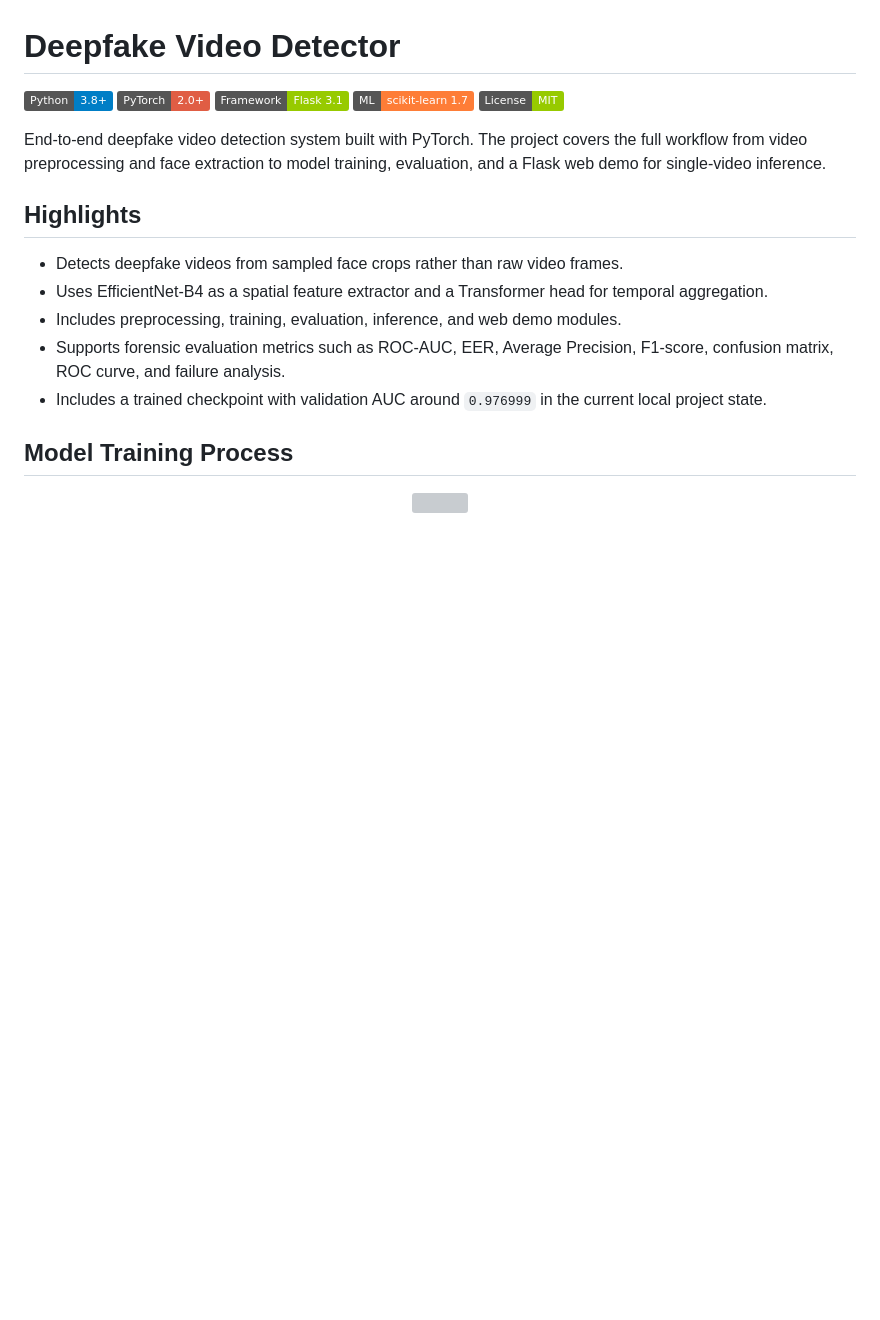
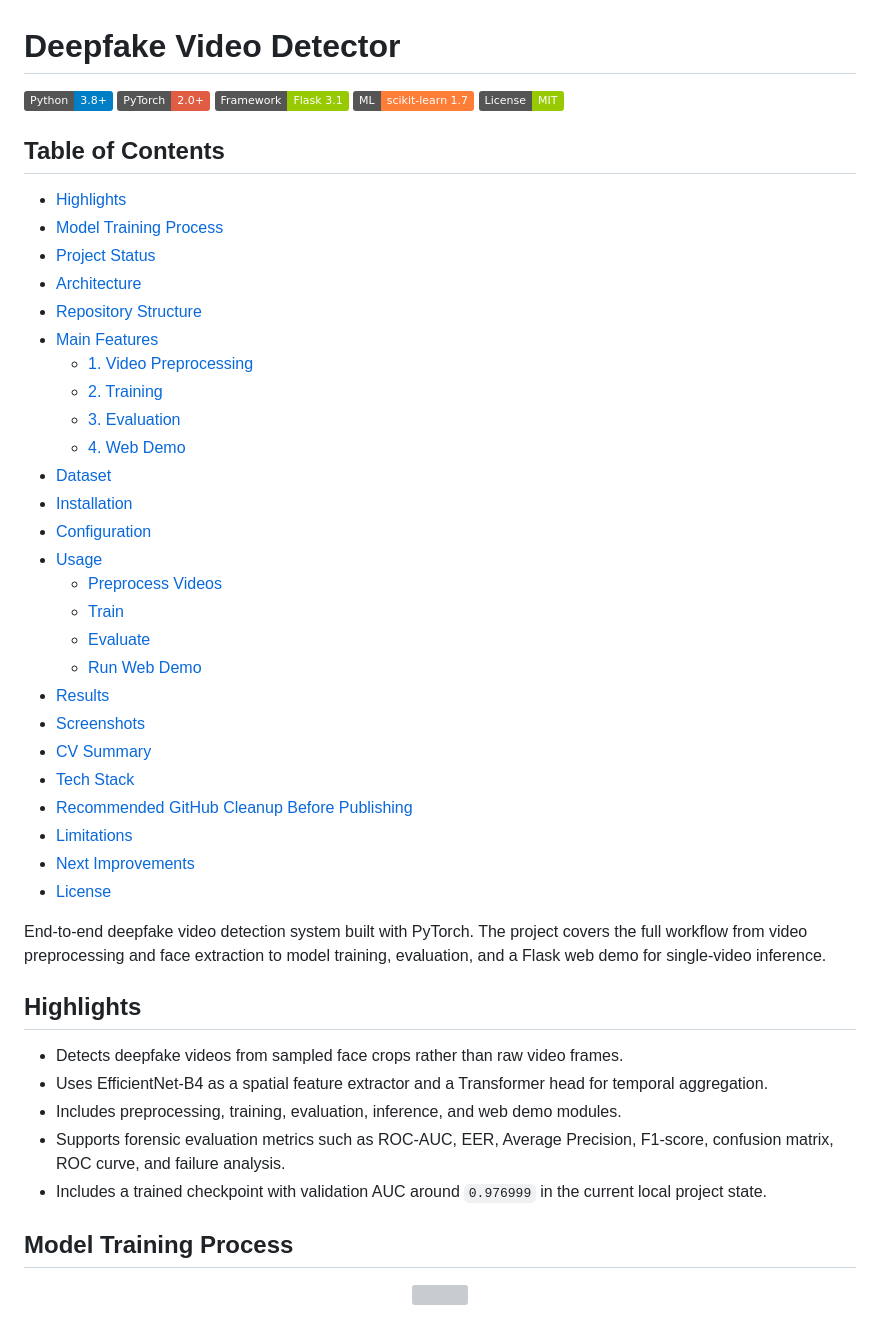
Before and after one commit to Tienndat2306/Deepfake_Detection, a Markdown page: README.md, the part around the change. Drawn GitHub-style; badges without logos; blank space fills up the shorter version; grey boxes are pictures that could not be loaded.

Commit message:
Add table of contents to README
Added a comprehensive table of contents to the README for better navigation.

```diff
--- a/README.md
+++ b/README.md
@@ -5,6 +5,35 @@
 ![Framework](https://img.shields.io/badge/Framework-Flask%203.1-green)
 ![ML](https://img.shields.io/badge/ML-scikit--learn%201.7-orange)
 ![License](https://img.shields.io/badge/License-MIT-green)
+
+## Table of Contents
+
+- [Highlights](#highlights)
+- [Model Training Process](#model-training-process)
+- [Project Status](#project-status)
+- [Architecture](#architecture)
+- [Repository Structure](#repository-structure)
+- [Main Features](#main-features)
+  - [1. Video Preprocessing](#1-video-preprocessing)
+  - [2. Training](#2-training)
+  - [3. Evaluation](#3-evaluation)
+  - [4. Web Demo](#4-web-demo)
+- [Dataset](#dataset)
+- [Installation](#installation)
+- [Configuration](#configuration)
+- [Usage](#usage)
+  - [Preprocess Videos](#preprocess-videos)
+  - [Train](#train)
+  - [Evaluate](#evaluate)
+  - [Run Web Demo](#run-web-demo)
+- [Results](#results)
+- [Screenshots](#screenshots)
+- [CV Summary](#cv-summary)
+- [Tech Stack](#tech-stack)
+- [Recommended GitHub Cleanup Before Publishing](#recommended-github-cleanup-before-publishing)
+- [Limitations](#limitations)
+- [Next Improvements](#next-improvements)
+- [License](#license)
 
 End-to-end deepfake video detection system built with PyTorch. The project covers the full workflow from video preprocessing and face extraction to model training, evaluation, and a Flask web demo for single-video inference.
 
```
